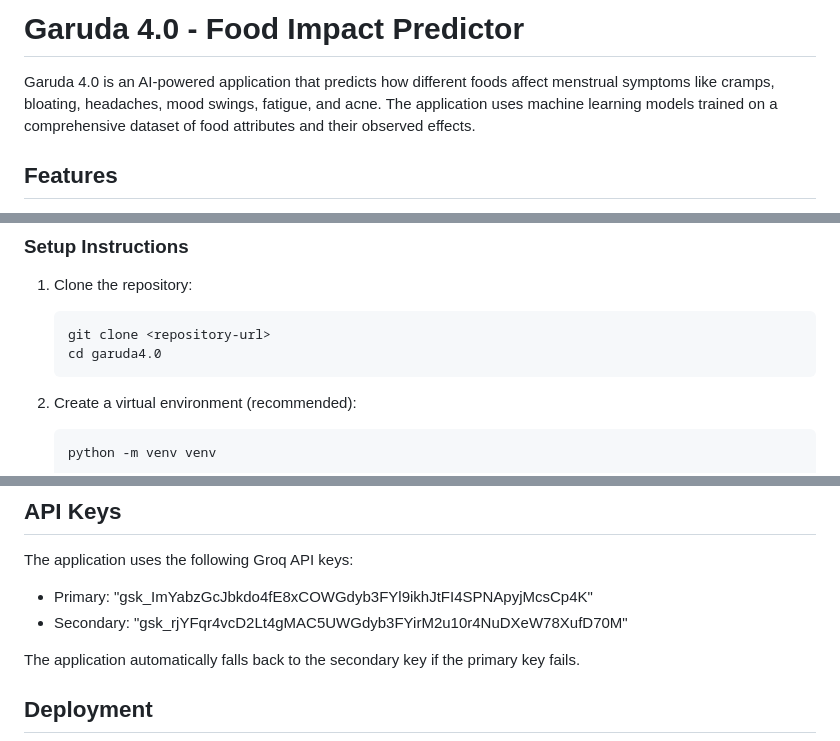
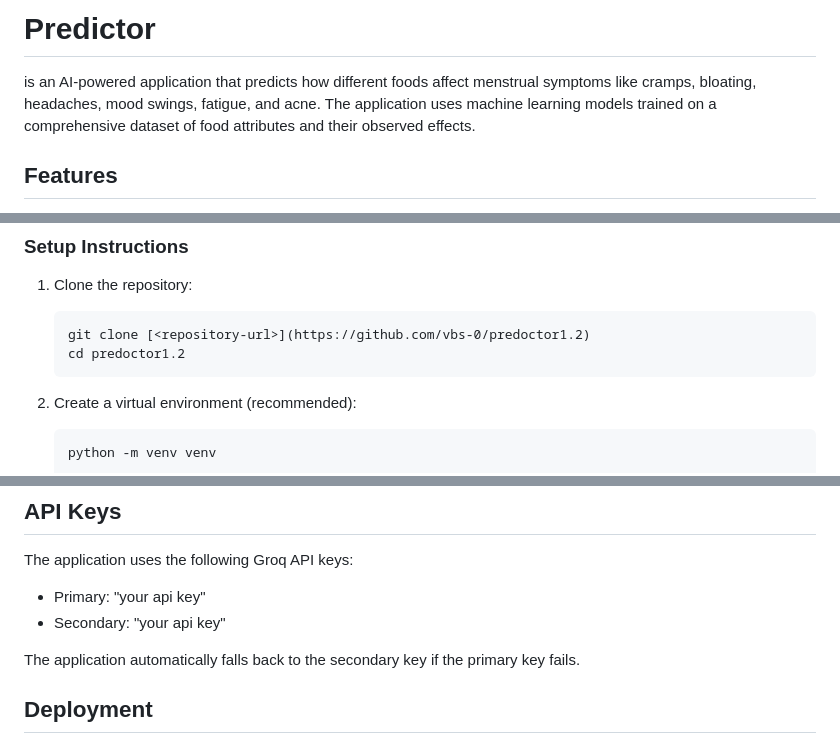
Before and after one commit to vbs-0/predoctor1.2, a Markdown page: README.md, 3 parts joined by grey strips. Rendered like a GitHub page.

````diff
--- a/README.md
+++ b/README.md
@@ -1,6 +1,6 @@
-# Garuda 4.0 - Food Impact Predictor
+# Predictor
 
-Garuda 4.0 is an AI-powered application that predicts how different foods affect menstrual symptoms like cramps, bloating, headaches, mood swings, fatigue, and acne. The application uses machine learning models trained on a comprehensive dataset of food attributes and their observed effects.
+is an AI-powered application that predicts how different foods affect menstrual symptoms like cramps, bloating, headaches, mood swings, fatigue, and acne. The application uses machine learning models trained on a comprehensive dataset of food attributes and their observed effects.
 
 ## Features
 
@@ -31,8 +31,8 @@ Garuda 4.0 is an AI-powered application that predicts how different foods affect
 1. Clone the repository:
 
    ```
-   git clone <repository-url>
-   cd garuda4.0
+   git clone [<repository-url>](https://github.com/vbs-0/predoctor1.2)
+   cd predoctor1.2
    ```
 
 2. Create a virtual environment (recommended):
@@ -121,8 +121,8 @@ garuda4.0/
 
 The application uses the following Groq API keys:
 
-- Primary: "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"
-- Secondary: "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"
+- Primary: "your api key"
+- Secondary: "your api key"
 
 The application automatically falls back to the secondary key if the primary key fails.
 
````
Also changed, not shown: other parts of README.md (+1 -1 lines).
